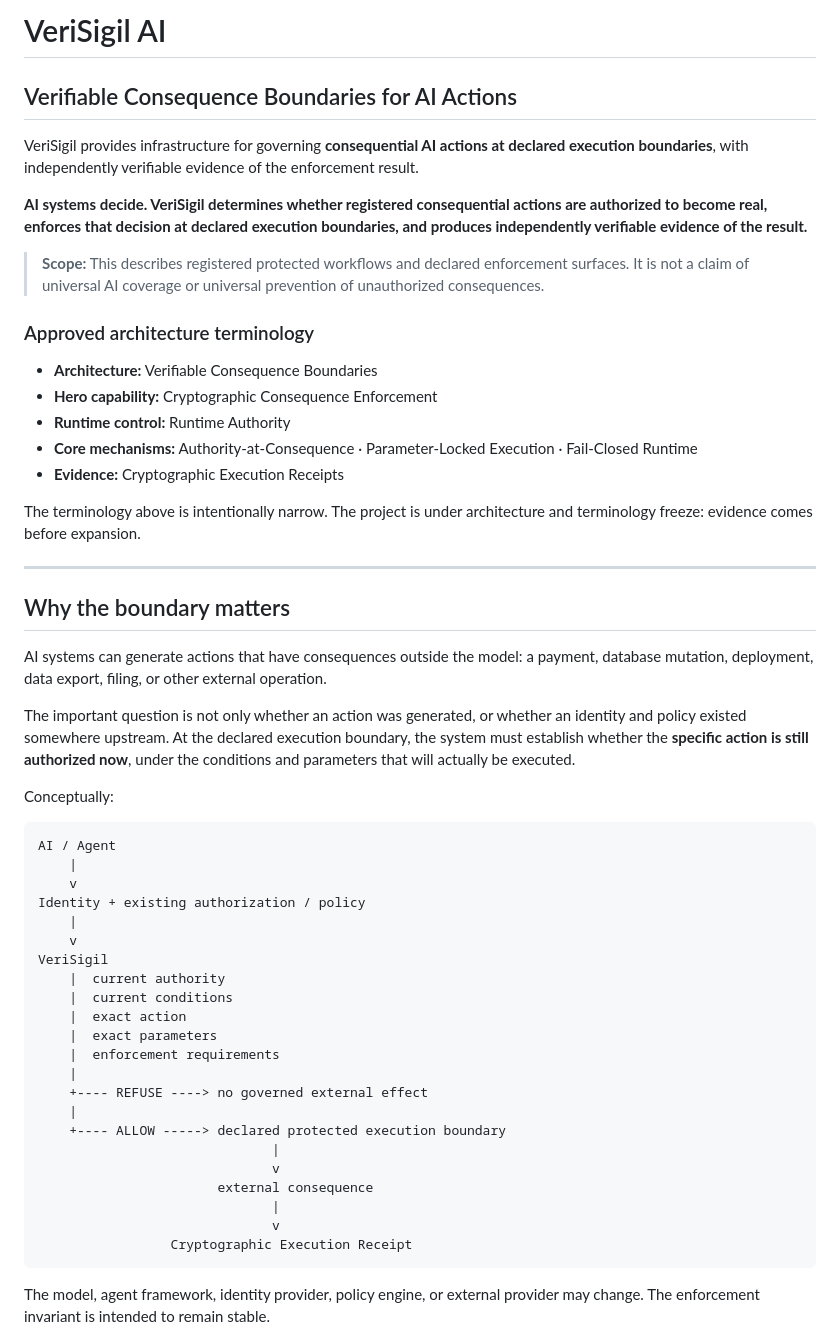
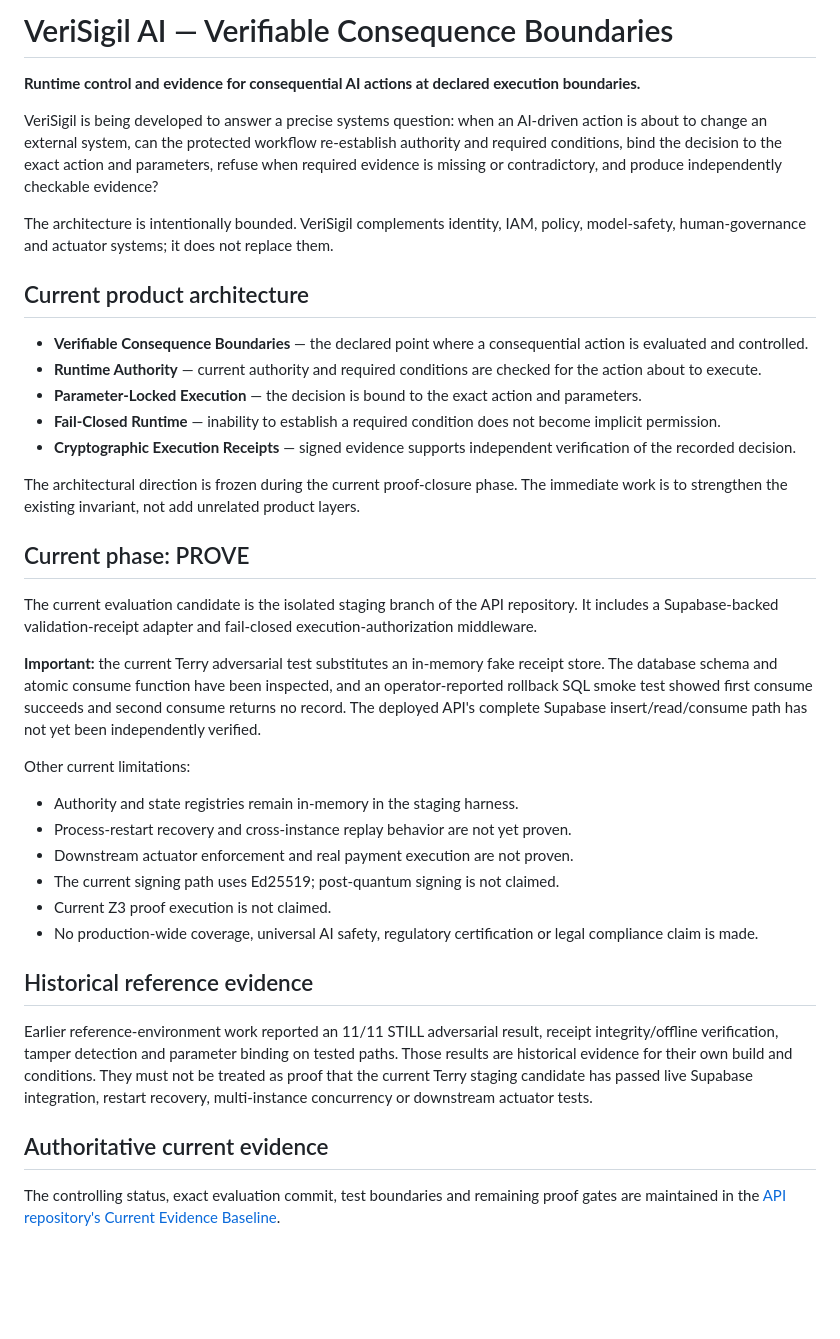
Before and after one commit to raheem-verisigil/verisigil-website, a Markdown page: README.md, the part around one of its changes. GitHub-like rendering; blank space fills up the shorter version.

Commit message:
docs: align README.md with current evidence baseline

````diff
--- a/README.md
+++ b/README.md
@@ -1,57 +1,40 @@
-# VeriSigil AI
+# VeriSigil AI — Verifiable Consequence Boundaries
 
-## Verifiable Consequence Boundaries for AI Actions
+**Runtime control and evidence for consequential AI actions at declared execution boundaries.**
 
-VeriSigil provides infrastructure for governing **consequential AI actions at declared execution boundaries**, with independently verifiable evidence of the enforcement result.
+VeriSigil is being developed to answer a precise systems question: when an AI-driven action is about to change an external system, can the protected workflow re-establish authority and required conditions, bind the decision to the exact action and parameters, refuse when required evidence is missing or contradictory, and produce independently checkable evidence?
 
-**AI systems decide. VeriSigil determines whether registered consequential actions are authorized to become real, enforces that decision at declared execution boundaries, and produces independently verifiable evidence of the result.**
+The architecture is intentionally bounded. VeriSigil complements identity, IAM, policy, model-safety, human-governance and actuator systems; it does not replace them.
 
-> **Scope:** This describes registered protected workflows and declared enforcement surfaces. It is not a claim of universal AI coverage or universal prevention of unauthorized consequences.
+## Current product architecture
 
-### Approved architecture terminology
+- **Verifiable Consequence Boundaries** — the declared point where a consequential action is evaluated and controlled.
+- **Runtime Authority** — current authority and required conditions are checked for the action about to execute.
+- **Parameter-Locked Execution** — the decision is bound to the exact action and parameters.
+- **Fail-Closed Runtime** — inability to establish a required condition does not become implicit permission.
+- **Cryptographic Execution Receipts** — signed evidence supports independent verification of the recorded decision.
 
-- **Architecture:** Verifiable Consequence Boundaries
-- **Hero capability:** Cryptographic Consequence Enforcement
-- **Runtime control:** Runtime Authority
-- **Core mechanisms:** Authority-at-Consequence · Parameter-Locked Execution · Fail-Closed Runtime
-- **Evidence:** Cryptographic Execution Receipts
+The architectural direction is frozen during the current proof-closure phase. The immediate work is to strengthen the existing invariant, not add unrelated product layers.
 
-The terminology above is intentionally narrow. The project is under architecture and terminology freeze: evidence comes before expansion.
+## Current phase: PROVE
 
----
+The current evaluation candidate is the isolated staging branch of the API repository. It includes a Supabase-backed validation-receipt adapter and fail-closed execution-authorization middleware.
 
-## Why the boundary matters
+**Important:** the current Terry adversarial test substitutes an in-memory fake receipt store. The database schema and atomic consume function have been inspected, and an operator-reported rollback SQL smoke test showed first consume succeeds and second consume returns no record. The deployed API's complete Supabase insert/read/consume path has not yet been independently verified.
 
-AI systems can generate actions that have consequences outside the model: a payment, database mutation, deployment, data export, filing, or other external operation.
+Other current limitations:
+- Authority and state registries remain in-memory in the staging harness.
+- Process-restart recovery and cross-instance replay behavior are not yet proven.
+- Downstream actuator enforcement and real payment execution are not proven.
+- The current signing path uses Ed25519; post-quantum signing is not claimed.
+- Current Z3 proof execution is not claimed.
+- No production-wide coverage, universal AI safety, regulatory certification or legal compliance claim is made.
 
-The important question is not only whether an action was generated, or whether an identity and policy existed somewhere upstream. At the declared execution boundary, the system must establish whether the **specific action is still authorized now**, under the conditions and parameters that will actually be executed.
+## Historical reference evidence
 
-Conceptually:
+Earlier reference-environment work reported an 11/11 STILL adversarial result, receipt integrity/offline verification, tamper detection and parameter binding on tested paths. Those results are historical evidence for their own build and conditions. They must not be treated as proof that the current Terry staging candidate has passed live Supabase integration, restart recovery, multi-instance concurrency or downstream actuator tests.
 
-```text
-AI / Agent
-    |
-    v
-Identity + existing authorization / policy
-    |
-    v
-VeriSigil
-    |  current authority
-    |  current conditions
-    |  exact action
-    |  exact parameters
-    |  enforcement requirements
-    |
-    +---- REFUSE ----> no governed external effect
-    |
-    +---- ALLOW -----> declared protected execution boundary
-                              |
-                              v
-                       external consequence
-                              |
-                              v
-                 Cryptographic Execution Receipt
-```
+## Authoritative current evidence
 
-The model, agent framework, identity provider, policy engine, or external provider may change. The enforcement invariant is intended to remain stable.
+The controlling status, exact evaluation commit, test boundaries and remaining proof gates are maintained in the [API repository's Current Evidence Baseline](https://github.com/raheem-verisigil/verisigil-api/blob/main/EVIDENCE_BASELINE.md).
 
````
Also changed, not shown: other parts of README.md (+7 -143 lines).
